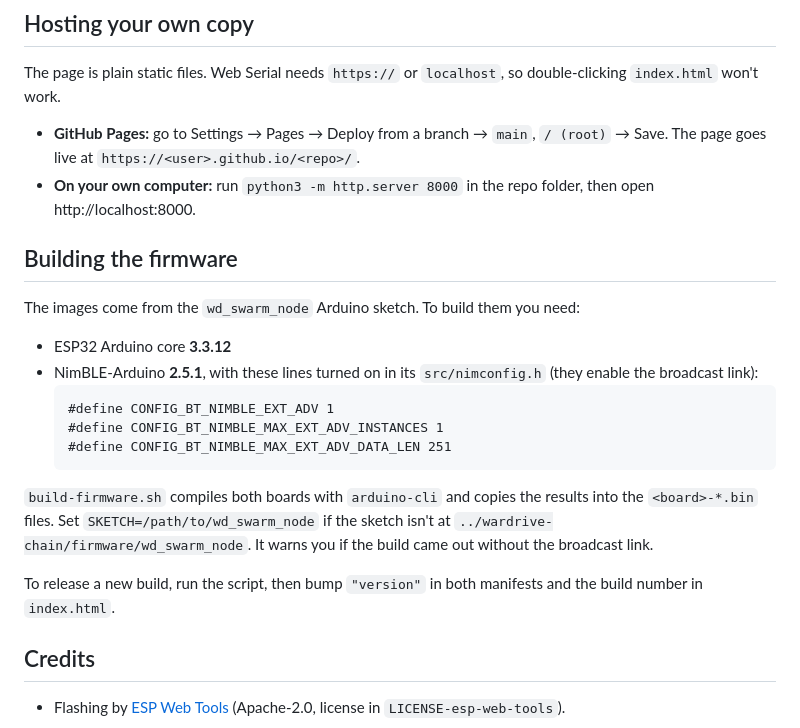
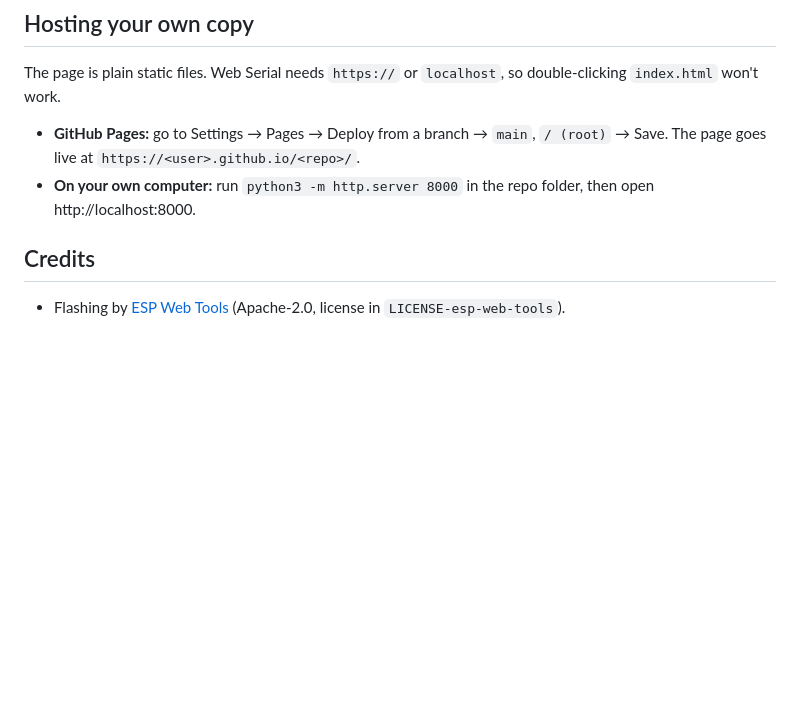
Before and after one commit to TheOneNightshade/SWARM-Node-Flasher, a Markdown page: README.md, the part around the change. GitHub-like rendering; blank space fills up the shorter version.

Commit message:
Update README.md
Removed the firmware building instructions from the README.

````diff
--- a/README.md
+++ b/README.md
@@ -101,24 +101,6 @@ The page is plain static files. Web Serial needs `https://` or `localhost`, so d
 - **On your own computer:** run `python3 -m http.server 8000` in the repo folder, then open
   http://localhost:8000.
 
-## Building the firmware
-
-The images come from the `wd_swarm_node` Arduino sketch. To build them you need:
-
-- ESP32 Arduino core **3.3.12**
-- NimBLE-Arduino **2.5.1**, with these lines turned on in its `src/nimconfig.h` (they enable the broadcast link):
-  ```
-  #define CONFIG_BT_NIMBLE_EXT_ADV 1
-  #define CONFIG_BT_NIMBLE_MAX_EXT_ADV_INSTANCES 1
-  #define CONFIG_BT_NIMBLE_MAX_EXT_ADV_DATA_LEN 251
-  ```
-
-`build-firmware.sh` compiles both boards with `arduino-cli` and copies the results into the `<board>-*.bin` files. Set
-`SKETCH=/path/to/wd_swarm_node` if the sketch isn't at `../wardrive-chain/firmware/wd_swarm_node`. It
-warns you if the build came out without the broadcast link.
-
-To release a new build, run the script, then bump `"version"` in both manifests and the build number in
-`index.html`.
 
 ## Credits
 
````
